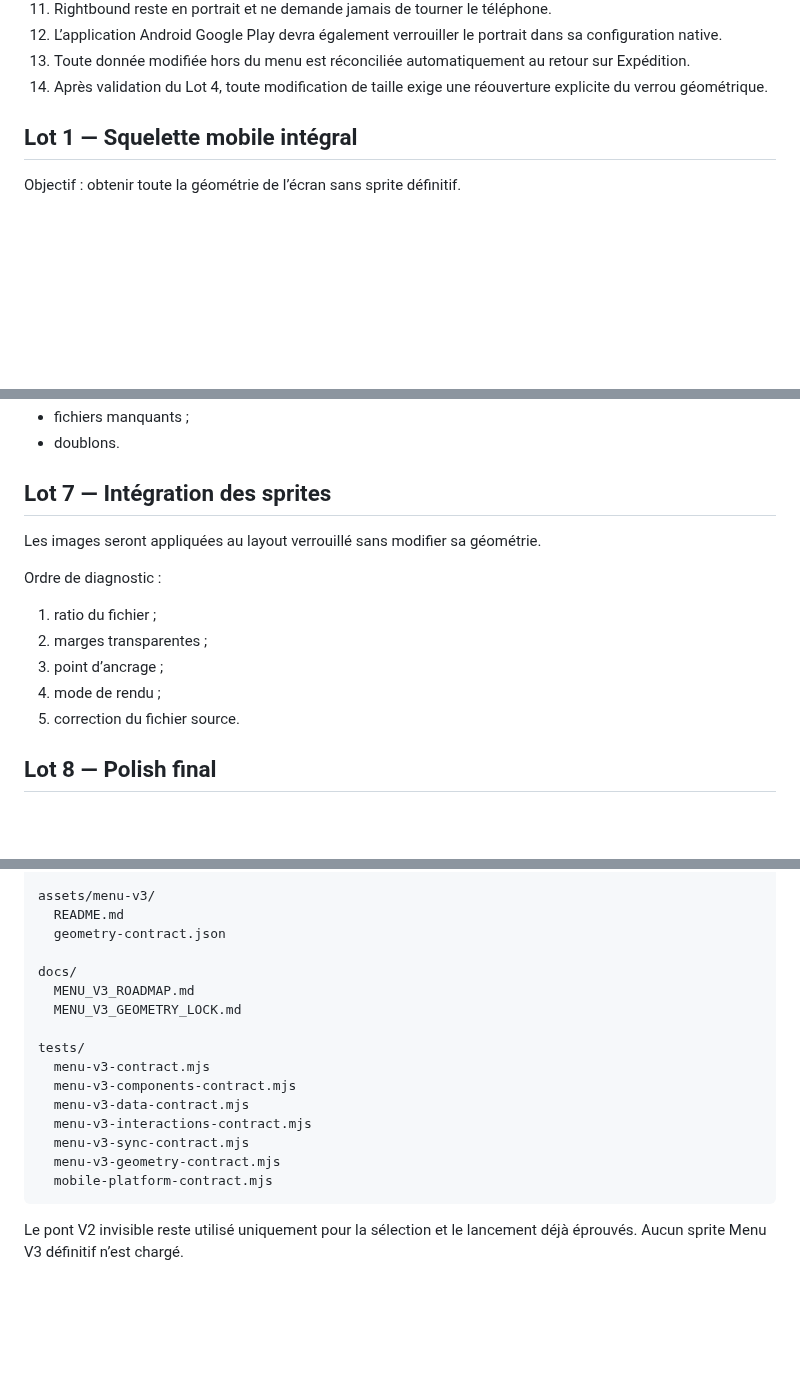
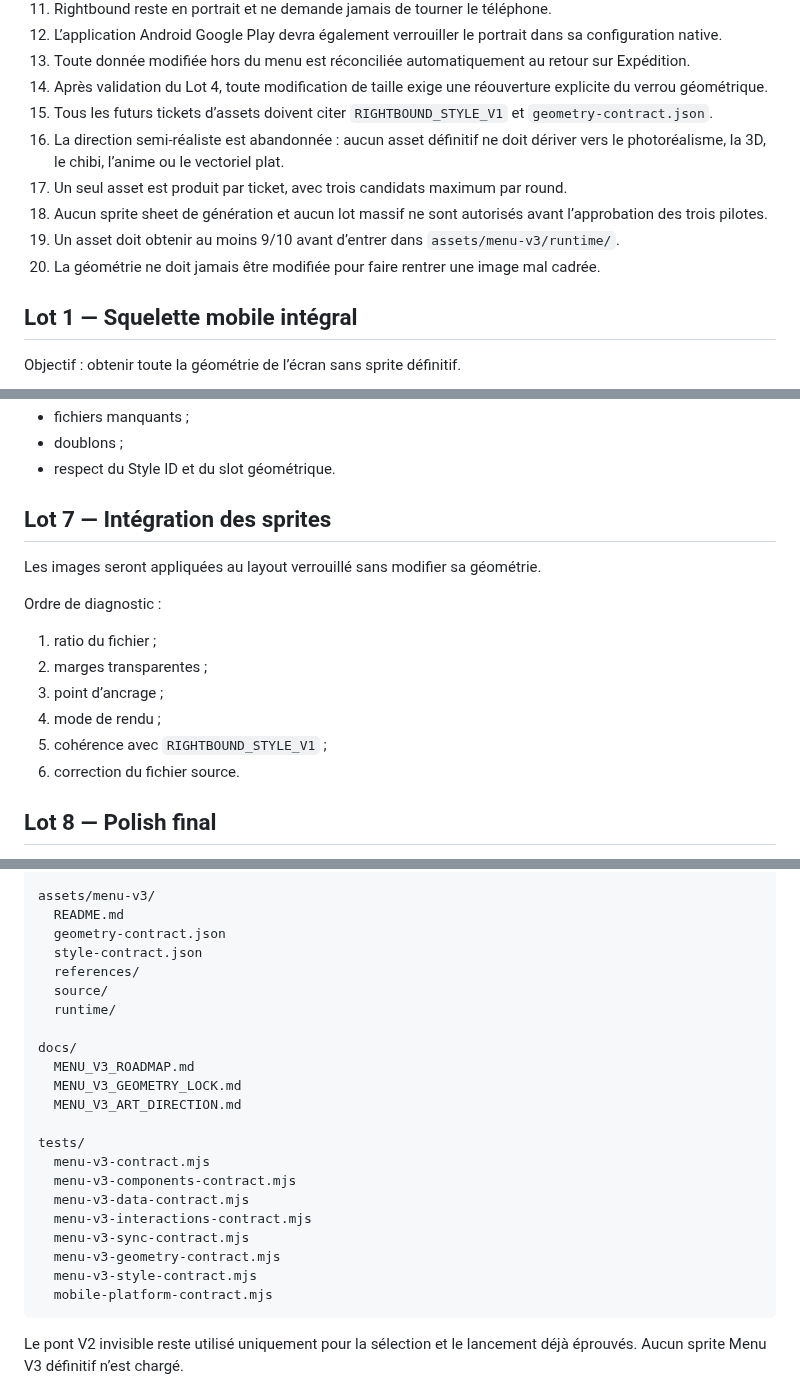
Before and after one commit to cewthen-hue/rightbound-roguelite, a Markdown page: docs/MENU_V3_ROADMAP.md, 3 parts joined by grey strips. GitHub-like rendering; blank space fills up the shorter version.

````diff
--- a/docs/MENU_V3_ROADMAP.md
+++ b/docs/MENU_V3_ROADMAP.md
@@ -24,6 +25,12 @@ Ce document est la source de vérité du chantier Menu V3. Un lot n’est valid
 12. L’application Android Google Play devra également verrouiller le portrait dans sa configuration native.
 13. Toute donnée modifiée hors du menu est réconciliée automatiquement au retour sur Expédition.
 14. Après validation du Lot 4, toute modification de taille exige une réouverture explicite du verrou géométrique.
+15. Tous les futurs tickets d’assets doivent citer `RIGHTBOUND_STYLE_V1` et `geometry-contract.json`.
+16. La direction semi-réaliste est abandonnée : aucun asset définitif ne doit dériver vers le photoréalisme, la 3D, le chibi, l’anime ou le vectoriel plat.
+17. Un seul asset est produit par ticket, avec trois candidats maximum par round.
+18. Aucun sprite sheet de génération et aucun lot massif ne sont autorisés avant l’approbation des trois pilotes.
+19. Un asset doit obtenir au moins 9/10 avant d’entrer dans `assets/menu-v3/runtime/`.
+20. La géométrie ne doit jamais être modifiée pour faire rentrer une image mal cadrée.
 
 ## Lot 1 — Squelette mobile intégral
 
@@ -183,5 +231,6 @@ Contrôles prévus :
 - fichiers manquants ;
-- doublons.
+- doublons ;
+- respect du Style ID et du slot géométrique.
 
 ## Lot 7 — Intégration des sprites
 
@@ -193,7 +242,8 @@ Ordre de diagnostic :
 2. marges transparentes ;
 3. point d’ancrage ;
 4. mode de rendu ;
-5. correction du fichier source.
+5. cohérence avec `RIGHTBOUND_STYLE_V1` ;
+6. correction du fichier source.
 
 ## Lot 8 — Polish final
 
@@ -230,10 +280,15 @@ styles/menu-v3/
 assets/menu-v3/
   README.md
   geometry-contract.json
+  style-contract.json
+  references/
+  source/
+  runtime/
 
 docs/
   MENU_V3_ROADMAP.md
   MENU_V3_GEOMETRY_LOCK.md
+  MENU_V3_ART_DIRECTION.md
 
 tests/
   menu-v3-contract.mjs
@@ -242,6 +297,7 @@ tests/
   menu-v3-interactions-contract.mjs
   menu-v3-sync-contract.mjs
   menu-v3-geometry-contract.mjs
+  menu-v3-style-contract.mjs
   mobile-platform-contract.mjs
 ```
 
````
Also changed, not shown: other parts of docs/MENU_V3_ROADMAP.md (+50 -6 lines).
